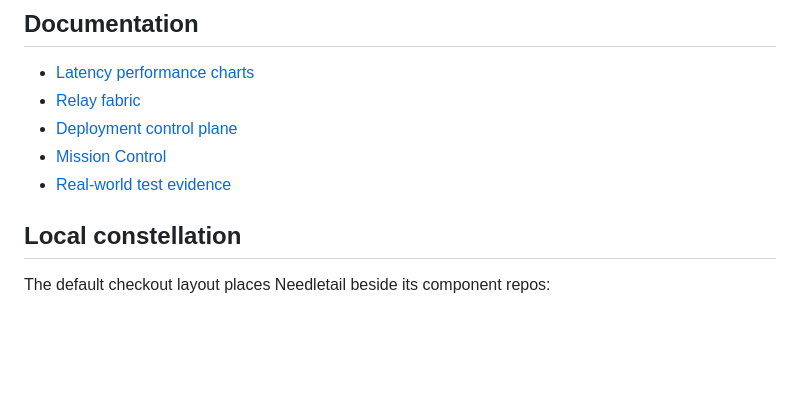
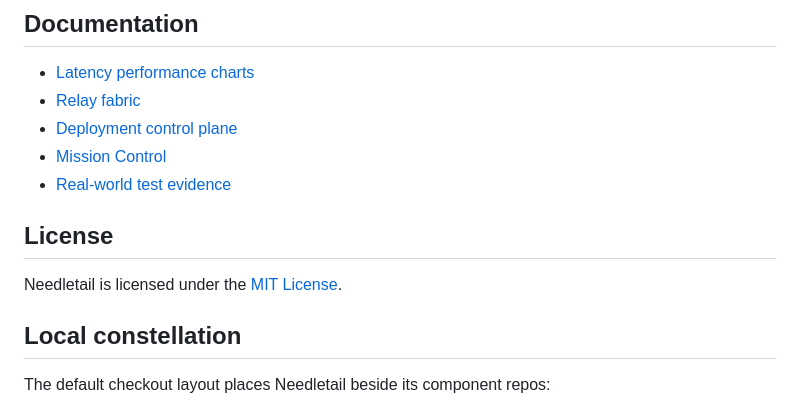
Before and after one commit to wavey-ai/needletail, a Markdown page: README.md, the part around the change. Drawn GitHub-style; blank space fills up the shorter version.

Commit message:
docs: state MIT license

```diff
--- a/README.md
+++ b/README.md
@@ -45,6 +45,10 @@ agent on each host, and `systemd` supervision of native binaries.
 - [Deployment control plane](deploy/README.md)
 - [Mission Control](mission-control/README.md)
 - [Real-world test evidence](docs/real-world-tests/README.md)
+
+## License
+
+Needletail is licensed under the [MIT License](LICENSE).
 
 ## Local constellation
 
```
